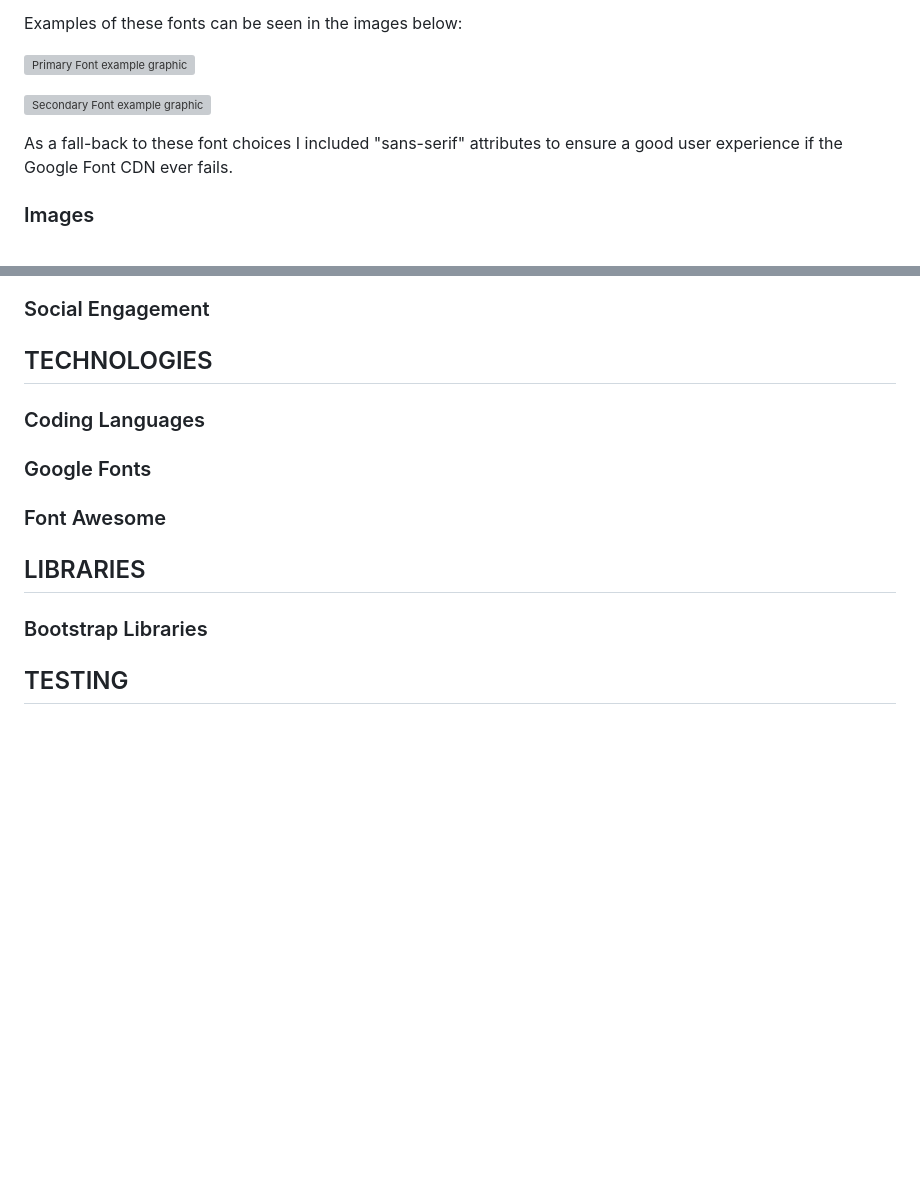
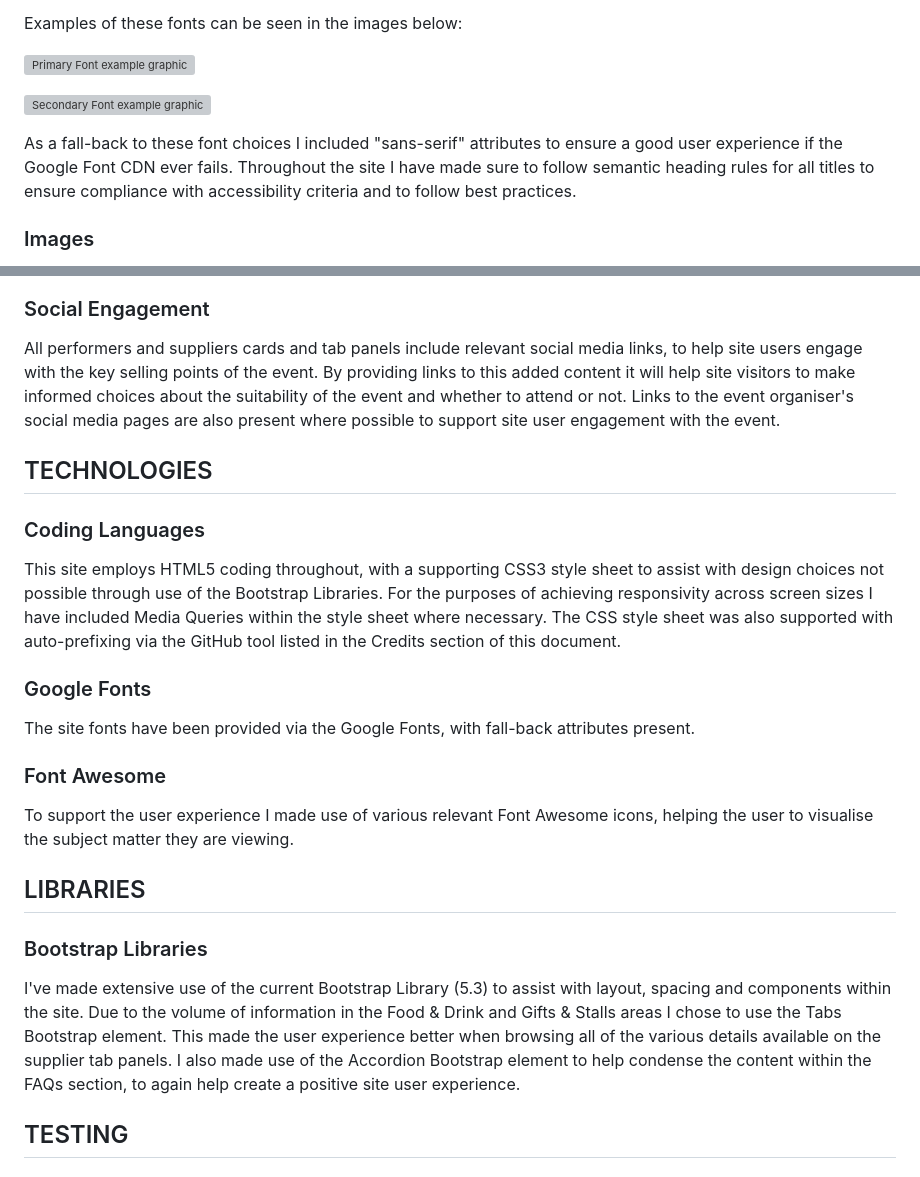
Before and after one commit to JDeakin25/Milestones-Project-1-P3, a Markdown page: README.md, 2 parts joined by grey strips. Drawn GitHub-style; blank space fills up the shorter version; grey boxes are pictures that could not be loaded.

```diff
--- a/README.md
+++ b/README.md
@@ -192,7 +192,7 @@ Examples of these fonts can be seen in the images below:
 
 ![Secondary Font example graphic](docs/font-secondary.webp)
 
-As a fall-back to these font choices I included "sans-serif" attributes to ensure a good user experience if the Google Font CDN ever fails.
+As a fall-back to these font choices I included "sans-serif" attributes to ensure a good user experience if the Google Font CDN ever fails. Throughout the site I have made sure to follow semantic heading rules for all titles to ensure compliance with accessibility criteria and to follow best practices.
 
 ### Images
 
@@ -223,20 +239,27 @@ I have included my initial wire-frame documents below:
 
 ### Social Engagement
 
+All performers and suppliers cards and tab panels include relevant social media links, to help site users engage with the key selling points of the event. By providing links to this added content it will help site visitors to make informed choices about the suitability of the event and whether to attend or not. Links to the event organiser's social media pages are also present where possible to support site user engagement with the event.
 
 ## TECHNOLOGIES
 
 ### Coding Languages
 
+This site employs HTML5 coding throughout, with a supporting CSS3 style sheet to assist with design choices not possible through use of the Bootstrap Libraries. For the purposes of achieving responsivity across screen sizes I have included Media Queries within the style sheet where necessary. The CSS style sheet was also supported with auto-prefixing via the GitHub tool listed in the Credits section of this document.
+
 ### Google Fonts
+
+The site fonts have been provided via the Google Fonts, with fall-back attributes present.
 
 ### Font Awesome
 
+To support the user experience I made use of various relevant Font Awesome icons, helping the user to visualise the subject matter they are viewing.
 
 ## LIBRARIES
 
 ### Bootstrap Libraries
 
+I've made extensive use of the current Bootstrap Library (5.3) to assist with layout, spacing and components within the site. Due to the volume of information in the Food & Drink and Gifts & Stalls areas I chose to use the Tabs Bootstrap element. This made the user experience better when browsing all of the various details available on the supplier tab panels. I also made use of the Accordion Bootstrap element to help condense the content within the FAQs section, to again help create a positive site user experience.
 
 ## TESTING
 
```
Also changed, not shown: other parts of README.md (+17 -1 lines).
